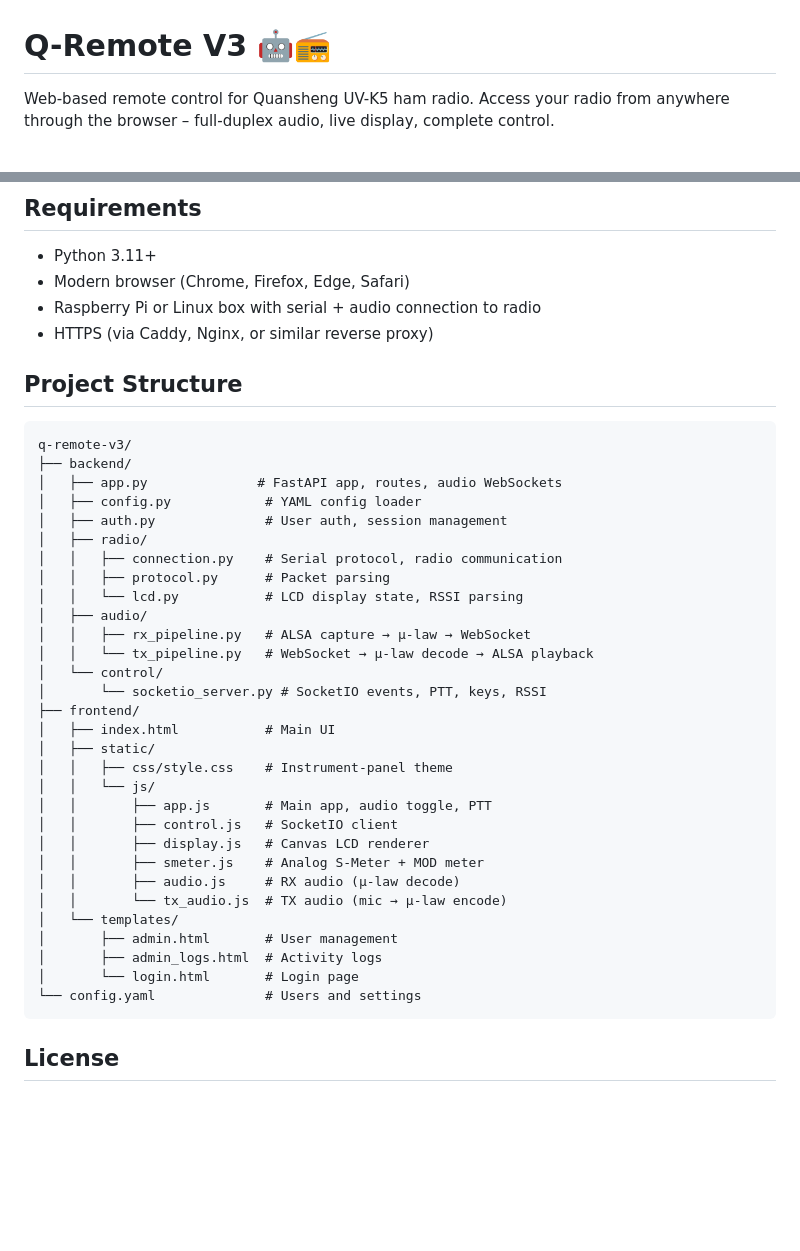
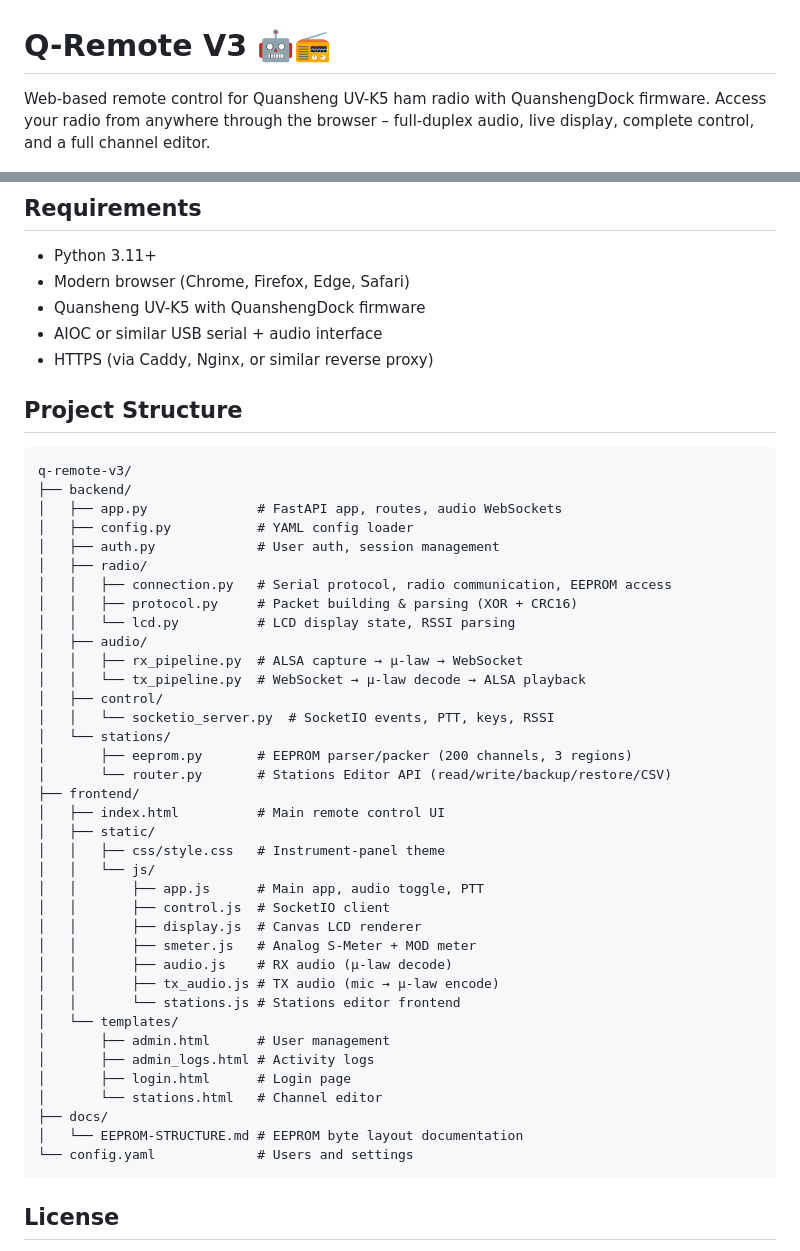
Before and after one commit to 3DFabrik/q-remote-v3, a Markdown page: README.md, 2 parts joined by grey strips. GitHub-like rendering; blank space fills up the shorter version.

Commit message:
docs: update README with stations editor, CSV import/export, auto-reset, firmware requirements

````diff
--- a/README.md
+++ b/README.md
@@ -1,6 +1,6 @@
 # Q-Remote V3 🤖📻
 
-Web-based remote control for Quansheng UV-K5 ham radio. Access your radio from anywhere through the browser – full-duplex audio, live display, complete control.
+Web-based remote control for Quansheng UV-K5 ham radio with QuanshengDock firmware. Access your radio from anywhere through the browser – full-duplex audio, live display, complete control, and a full channel editor.
 
 ![Q-Remote V3 Screenshot](docs/screenshot.jpg)
 
@@ -76,7 +90,8 @@ Open `https://your-pi:8080` in your browser. **HTTPS is required** for microphon
 
 - Python 3.11+
 - Modern browser (Chrome, Firefox, Edge, Safari)
-- Raspberry Pi or Linux box with serial + audio connection to radio
+- Quansheng UV-K5 with QuanshengDock firmware
+- AIOC or similar USB serial + audio interface
 - HTTPS (via Caddy, Nginx, or similar reverse proxy)
 
 ## Project Structure
@@ -85,33 +100,40 @@ Open `https://your-pi:8080` in your browser. **HTTPS is required** for microphon
 q-remote-v3/
 ├── backend/
 │   ├── app.py              # FastAPI app, routes, audio WebSockets
-│   ├── config.py            # YAML config loader
-│   ├── auth.py              # User auth, session management
+│   ├── config.py           # YAML config loader
+│   ├── auth.py             # User auth, session management
 │   ├── radio/
-│   │   ├── connection.py    # Serial protocol, radio communication
-│   │   ├── protocol.py      # Packet parsing
-│   │   └── lcd.py           # LCD display state, RSSI parsing
+│   │   ├── connection.py   # Serial protocol, radio communication, EEPROM access
+│   │   ├── protocol.py     # Packet building & parsing (XOR + CRC16)
+│   │   └── lcd.py          # LCD display state, RSSI parsing
 │   ├── audio/
-│   │   ├── rx_pipeline.py   # ALSA capture → μ-law → WebSocket
-│   │   └── tx_pipeline.py   # WebSocket → μ-law decode → ALSA playback
-│   └── control/
-│       └── socketio_server.py # SocketIO events, PTT, keys, RSSI
+│   │   ├── rx_pipeline.py  # ALSA capture → μ-law → WebSocket
+│   │   └── tx_pipeline.py  # WebSocket → μ-law decode → ALSA playback
+│   ├── control/
+│   │   └── socketio_server.py  # SocketIO events, PTT, keys, RSSI
+│   └── stations/
+│       ├── eeprom.py       # EEPROM parser/packer (200 channels, 3 regions)
+│       └── router.py       # Stations Editor API (read/write/backup/restore/CSV)
 ├── frontend/
-│   ├── index.html           # Main UI
+│   ├── index.html          # Main remote control UI
 │   ├── static/
-│   │   ├── css/style.css    # Instrument-panel theme
+│   │   ├── css/style.css   # Instrument-panel theme
 │   │   └── js/
-│   │       ├── app.js       # Main app, audio toggle, PTT
-│   │       ├── control.js   # SocketIO client
-│   │       ├── display.js   # Canvas LCD renderer
-│   │       ├── smeter.js    # Analog S-Meter + MOD meter
-│   │       ├── audio.js     # RX audio (μ-law decode)
-│   │       └── tx_audio.js  # TX audio (mic → μ-law encode)
+│   │       ├── app.js      # Main app, audio toggle, PTT
+│   │       ├── control.js  # SocketIO client
+│   │       ├── display.js  # Canvas LCD renderer
+│   │       ├── smeter.js   # Analog S-Meter + MOD meter
+│   │       ├── audio.js    # RX audio (μ-law decode)
+│   │       ├── tx_audio.js # TX audio (mic → μ-law encode)
+│   │       └── stations.js # Stations editor frontend
 │   └── templates/
-│       ├── admin.html       # User management
-│       ├── admin_logs.html  # Activity logs
-│       └── login.html       # Login page
-└── config.yaml              # Users and settings
+│       ├── admin.html      # User management
+│       ├── admin_logs.html # Activity logs
+│       ├── login.html      # Login page
+│       └── stations.html   # Channel editor
+├── docs/
+│   └── EEPROM-STRUCTURE.md # EEPROM byte layout documentation
+└── config.yaml             # Users and settings
 ```
 
 ## License
````
Also changed, not shown: other parts of README.md (+19 -5 lines).
